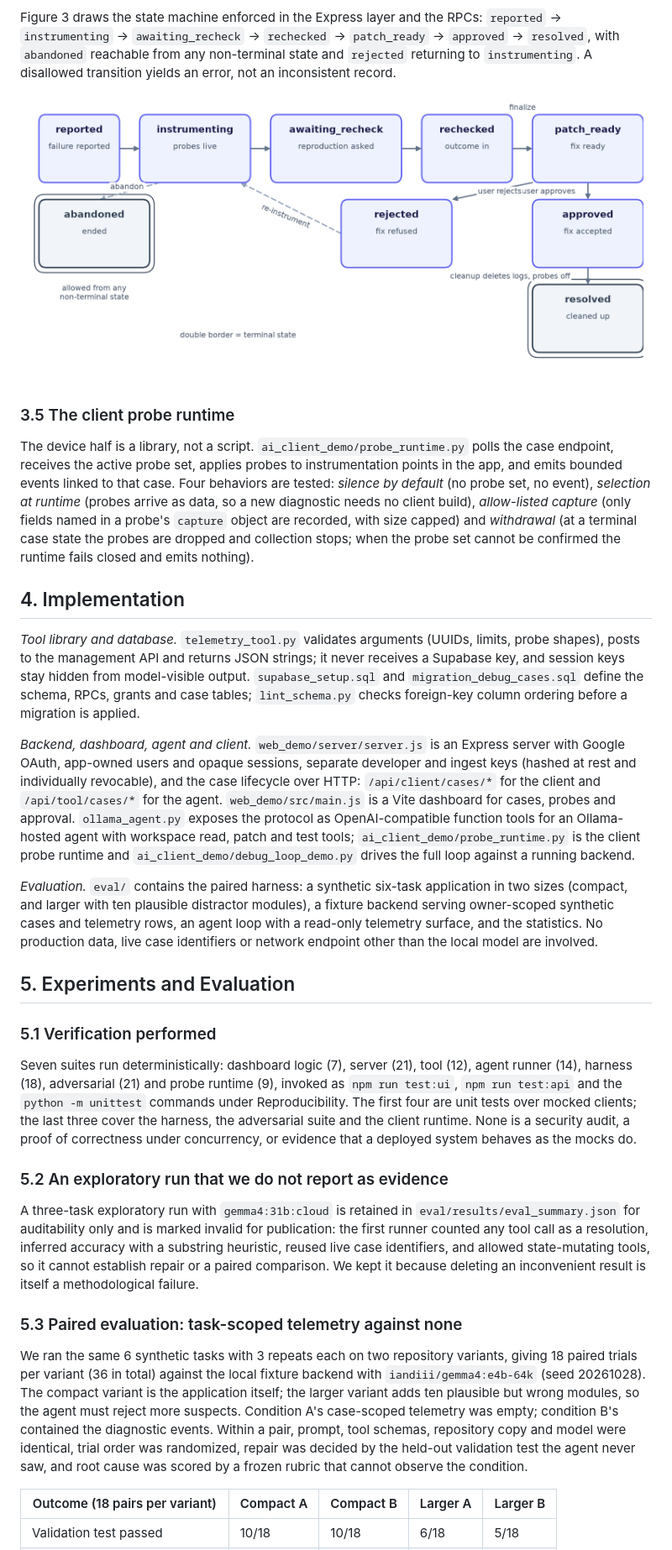
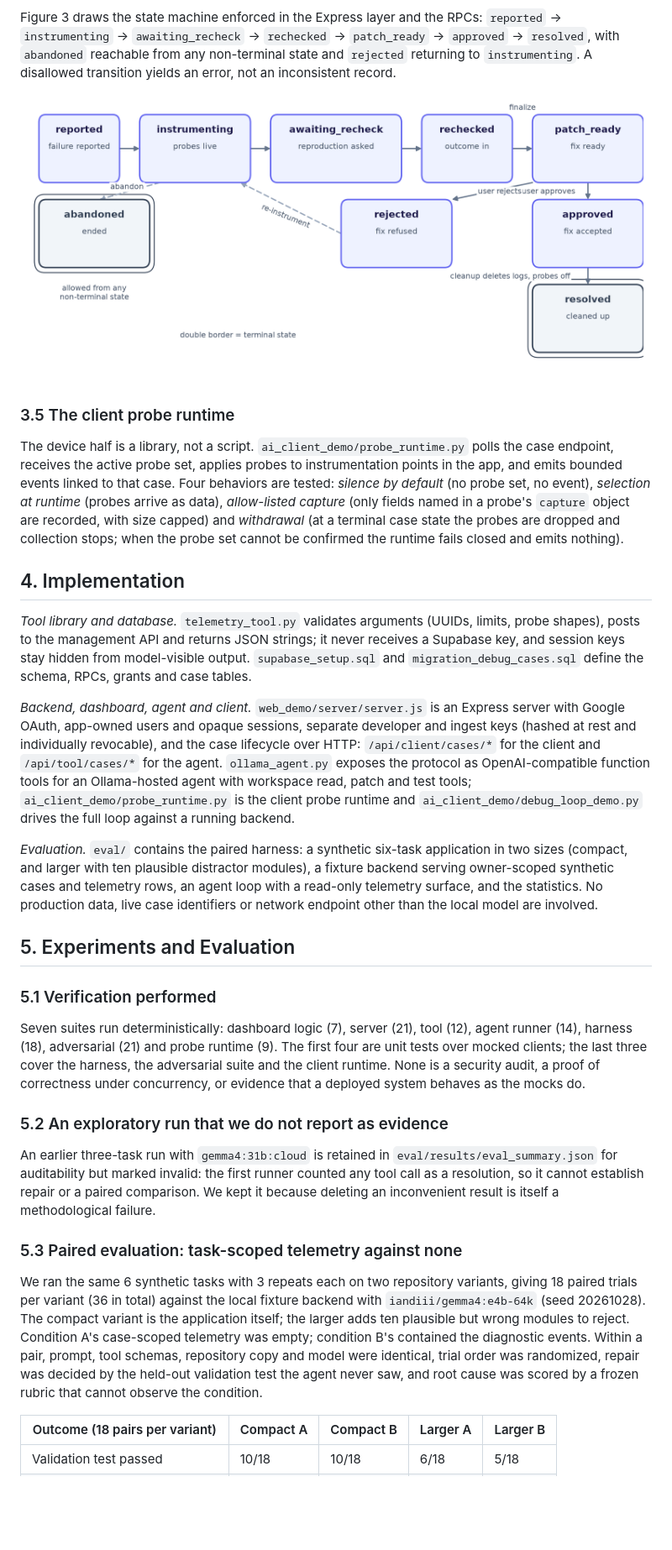
Before and after one commit to kaggle-llm/Remote-Telemetry-Tool-Closed-Loop-Debugging-for-Repository-Level-Coding-Agents, a Markdown page: telemetry_tool_poc/PAPER_DRAFT.md, the part around one of its changes. Shown at 84% size. Drawn GitHub-style; blank space fills up the shorter version.

Commit message:
refine: improve clarity and conciseness in the abstract and related sections of PAPER_DRAFT.md

```diff
--- a/telemetry_tool_poc/PAPER_DRAFT.md
+++ b/telemetry_tool_poc/PAPER_DRAFT.md
@@ -77,13 +77,13 @@ Figure 3 draws the state machine enforced in the Express layer and the RPCs: `re
 
 ### 3.5 The client probe runtime
 
-The device half is a library, not a script. `ai_client_demo/probe_runtime.py` polls the case endpoint, receives the active probe set, applies probes to instrumentation points in the app, and emits bounded events linked to that case. Four behaviors are tested: *silence by default* (no probe set, no event), *selection at runtime* (probes arrive as data, so a new diagnostic needs no client build), *allow-listed capture* (only fields named in a probe's `capture` object are recorded, with size capped) and *withdrawal* (at a terminal case state the probes are dropped and collection stops; when the probe set cannot be confirmed the runtime fails closed and emits nothing).
+The device half is a library, not a script. `ai_client_demo/probe_runtime.py` polls the case endpoint, receives the active probe set, applies probes to instrumentation points in the app, and emits bounded events linked to that case. Four behaviors are tested: *silence by default* (no probe set, no event), *selection at runtime* (probes arrive as data), *allow-listed capture* (only fields named in a probe's `capture` object are recorded, with size capped) and *withdrawal* (at a terminal case state the probes are dropped and collection stops; when the probe set cannot be confirmed the runtime fails closed and emits nothing).
 
 ## 4. Implementation
 
-*Tool library and database.* `telemetry_tool.py` validates arguments (UUIDs, limits, probe shapes), posts to the management API and returns JSON strings; it never receives a Supabase key, and session keys stay hidden from model-visible output. `supabase_setup.sql` and `migration_debug_cases.sql` define the schema, RPCs, grants and case tables; `lint_schema.py` checks foreign-key column ordering before a migration is applied.
+*Tool library and database.* `telemetry_tool.py` validates arguments (UUIDs, limits, probe shapes), posts to the management API and returns JSON strings; it never receives a Supabase key, and session keys stay hidden from model-visible output. `supabase_setup.sql` and `migration_debug_cases.sql` define the schema, RPCs, grants and case tables.
 
-*Backend, dashboard, agent and client.* `web_demo/server/server.js` is an Express server with Google OAuth, app-owned users and opaque sessions, separate developer and ingest keys (hashed at rest and individually revocable), and the case lifecycle over HTTP: `/api/client/cases/*` for the client and `/api/tool/cases/*` for the agent. `web_demo/src/main.js` is a Vite dashboard for cases, probes and approval. `ollama_agent.py` exposes the protocol as OpenAI-compatible function tools for an Ollama-hosted agent with workspace read, patch and test tools; `ai_client_demo/probe_runtime.py` is the client probe runtime and `ai_client_demo/debug_loop_demo.py` drives the full loop against a running backend.
+*Backend, dashboard, agent and client.* `web_demo/server/server.js` is an Express server with Google OAuth, app-owned users and opaque sessions, separate developer and ingest keys (hashed at rest and individually revocable), and the case lifecycle over HTTP: `/api/client/cases/*` for the client and `/api/tool/cases/*` for the agent. `ollama_agent.py` exposes the protocol as OpenAI-compatible function tools for an Ollama-hosted agent with workspace read, patch and test tools; `ai_client_demo/probe_runtime.py` is the client probe runtime and `ai_client_demo/debug_loop_demo.py` drives the full loop against a running backend.
 
 *Evaluation.* `eval/` contains the paired harness: a synthetic six-task application in two sizes (compact, and larger with ten plausible distractor modules), a fixture backend serving owner-scoped synthetic cases and telemetry rows, an agent loop with a read-only telemetry surface, and the statistics. No production data, live case identifiers or network endpoint other than the local model are involved.
 
@@ -91,15 +91,15 @@ The device half is a library, not a script. `ai_client_demo/probe_runtime.py` po
 
 ### 5.1 Verification performed
 
-Seven suites run deterministically: dashboard logic (7), server (21), tool (12), agent runner (14), harness (18), adversarial (21) and probe runtime (9), invoked as `npm run test:ui`, `npm run test:api` and the `python -m unittest` commands under Reproducibility. The first four are unit tests over mocked clients; the last three cover the harness, the adversarial suite and the client runtime. None is a security audit, a proof of correctness under concurrency, or evidence that a deployed system behaves as the mocks do.
+Seven suites run deterministically: dashboard logic (7), server (21), tool (12), agent runner (14), harness (18), adversarial (21) and probe runtime (9). The first four are unit tests over mocked clients; the last three cover the harness, the adversarial suite and the client runtime. None is a security audit, a proof of correctness under concurrency, or evidence that a deployed system behaves as the mocks do.
 
 ### 5.2 An exploratory run that we do not report as evidence
 
-A three-task exploratory run with `gemma4:31b:cloud` is retained in `eval/results/eval_summary.json` for auditability only and is marked invalid for publication: the first runner counted any tool call as a resolution, inferred accuracy with a substring heuristic, reused live case identifiers, and allowed state-mutating tools, so it cannot establish repair or a paired comparison. We kept it because deleting an inconvenient result is itself a methodological failure.
+An earlier three-task run with `gemma4:31b:cloud` is retained in `eval/results/eval_summary.json` for auditability but marked invalid: the first runner counted any tool call as a resolution, so it cannot establish repair or a paired comparison. We kept it because deleting an inconvenient result is itself a methodological failure.
 
 ### 5.3 Paired evaluation: task-scoped telemetry against none
 
-We ran the same 6 synthetic tasks with 3 repeats each on two repository variants, giving 18 paired trials per variant (36 in total) against the local fixture backend with `iandiii/gemma4:e4b-64k` (seed 20261028). The compact variant is the application itself; the larger variant adds ten plausible but wrong modules, so the agent must reject more suspects. Condition A's case-scoped telemetry was empty; condition B's contained the diagnostic events. Within a pair, prompt, tool schemas, repository copy and model were identical, trial order was randomized, repair was decided by the held-out validation test the agent never saw, and root cause was scored by a frozen rubric that cannot observe the condition.
+We ran the same 6 synthetic tasks with 3 repeats each on two repository variants, giving 18 paired trials per variant (36 in total) against the local fixture backend with `iandiii/gemma4:e4b-64k` (seed 20261028). The compact variant is the application itself; the larger adds ten plausible but wrong modules to reject. Condition A's case-scoped telemetry was empty; condition B's contained the diagnostic events. Within a pair, prompt, tool schemas, repository copy and model were identical, trial order was randomized, repair was decided by the held-out validation test the agent never saw, and root cause was scored by a frozen rubric that cannot observe the condition.
 
 | Outcome (18 pairs per variant) | Compact A | Compact B | Larger A | Larger B |
 | --- | --- | --- | --- | --- |
```
Also changed, not shown: other parts of telemetry_tool_poc/PAPER_DRAFT.md (+17 -18 lines).
